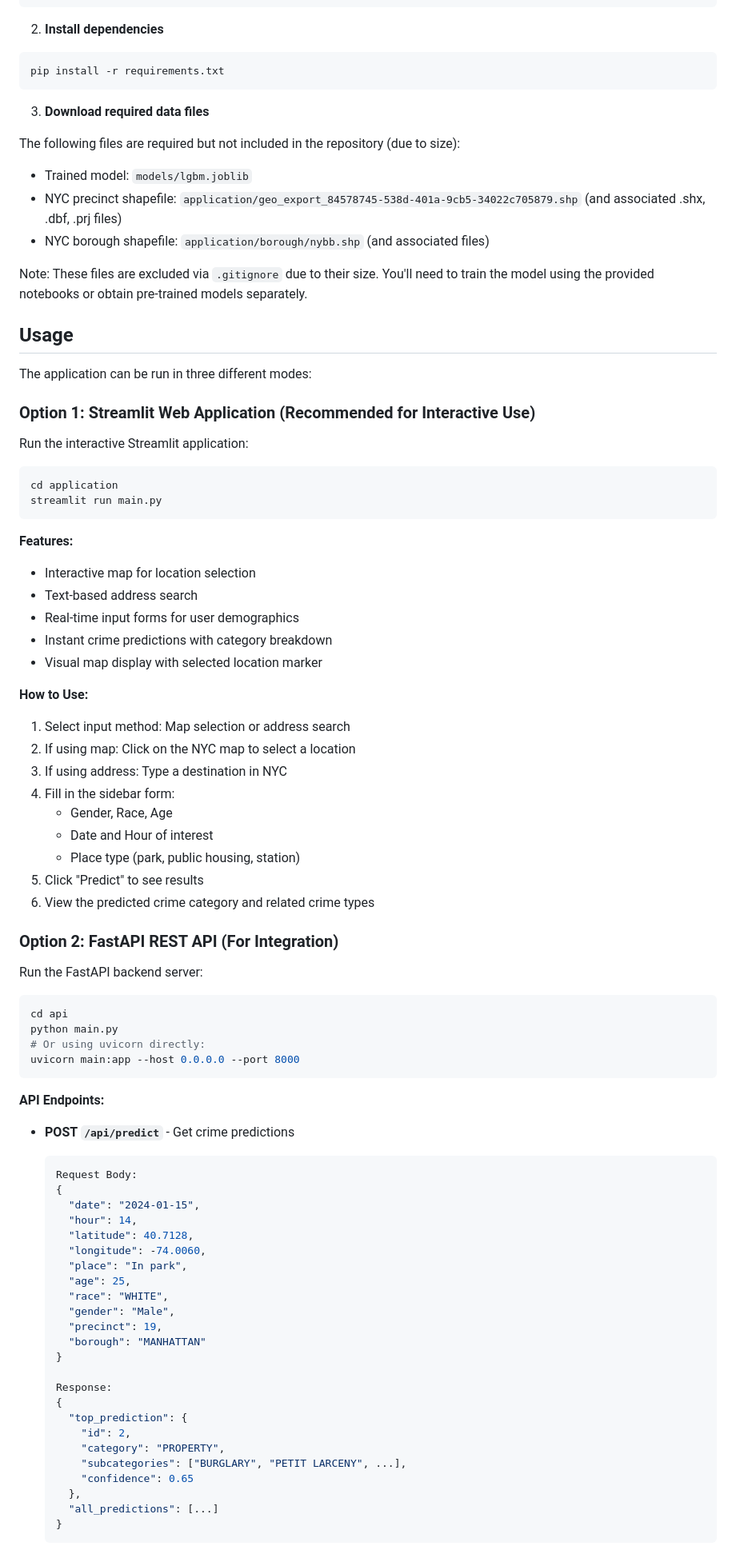
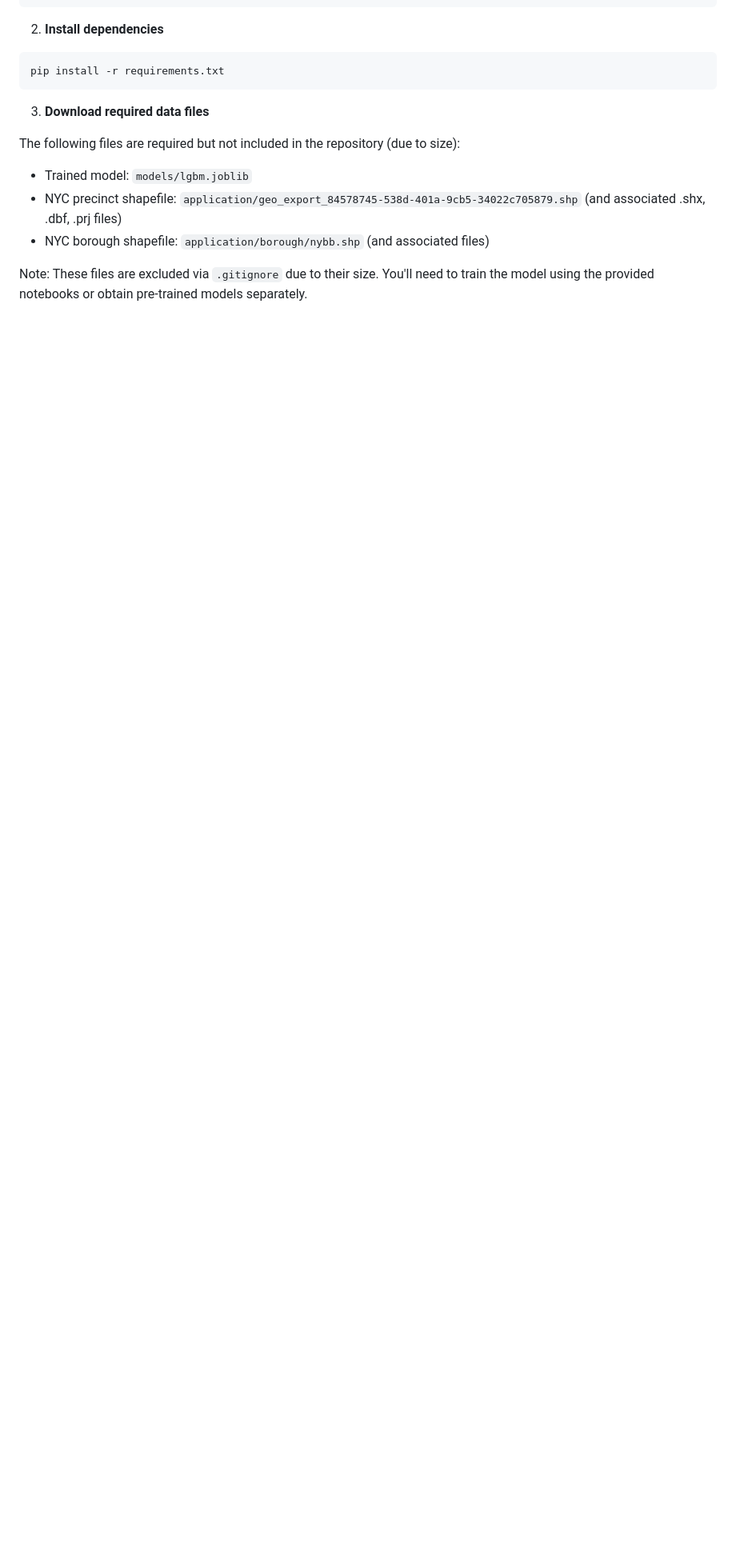
Before and after one commit to ADEMBEKEY/NYCrime, a Markdown page: README.md, the part around one of its changes. Shown at 80% size. GitHub-like rendering; blank space fills up the shorter version.

````diff
--- a/README.md
+++ b/README.md
@@ -154,75 +154,3 @@ The following files are required but not included in the repository (due to size
 
 Note: These files are excluded via `.gitignore` due to their size. You'll need to train the model using the provided notebooks or obtain pre-trained models separately.
 
-## Usage
-
-The application can be run in three different modes:
-
-### Option 1: Streamlit Web Application (Recommended for Interactive Use)
-
-Run the interactive Streamlit application:
-
-```bash
-cd application
-streamlit run main.py
-```
-
-**Features:**
-- Interactive map for location selection
-- Text-based address search
-- Real-time input forms for user demographics
-- Instant crime predictions with category breakdown
-- Visual map display with selected location marker
-
-**How to Use:**
-1. Select input method: Map selection or address search
-2. If using map: Click on the NYC map to select a location
-3. If using address: Type a destination in NYC
-4. Fill in the sidebar form:
-   - Gender, Race, Age
-   - Date and Hour of interest
-   - Place type (park, public housing, station)
-5. Click "Predict" to see results
-6. View the predicted crime category and related crime types
-
-### Option 2: FastAPI REST API (For Integration)
-
-Run the FastAPI backend server:
-
-```bash
-cd api
-python main.py
-# Or using uvicorn directly:
-uvicorn main:app --host 0.0.0.0 --port 8000
-```
-
-**API Endpoints:**
-
-- **POST `/api/predict`** - Get crime predictions
-  ```json
-  Request Body:
-  {
-    "date": "2024-01-15",
-    "hour": 14,
-    "latitude": 40.7128,
-    "longitude": -74.0060,
-    "place": "In park",
-    "age": 25,
-    "race": "WHITE",
-    "gender": "Male",
-    "precinct": 19,
-    "borough": "MANHATTAN"
-  }
-
-  Response:
-  {
-    "top_prediction": {
-      "id": 2,
-      "category": "PROPERTY",
-      "subcategories": ["BURGLARY", "PETIT LARCENY", ...],
-      "confidence": 0.65
-    },
-    "all_predictions": [...]
-  }
-  ```
-
````
Also changed, not shown: other parts of README.md (+0 -56 lines).
